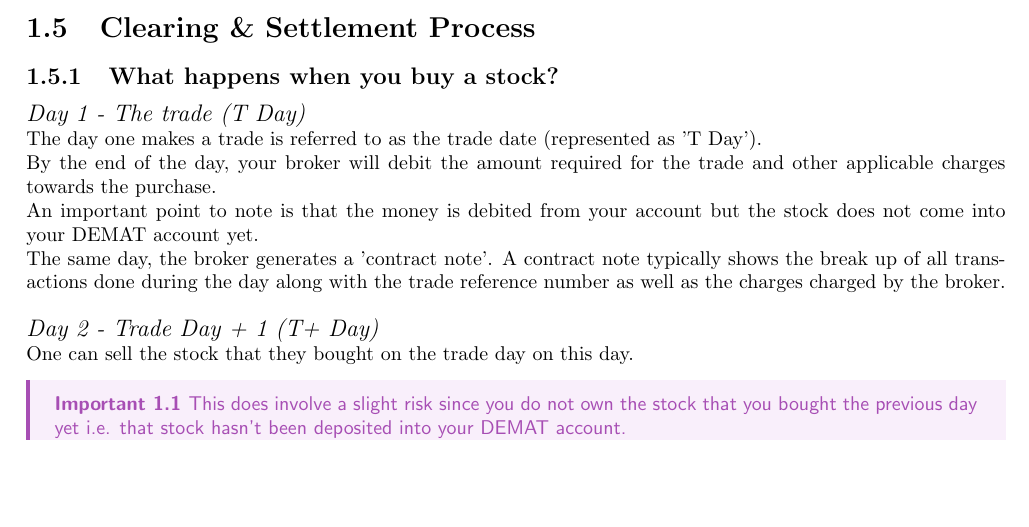
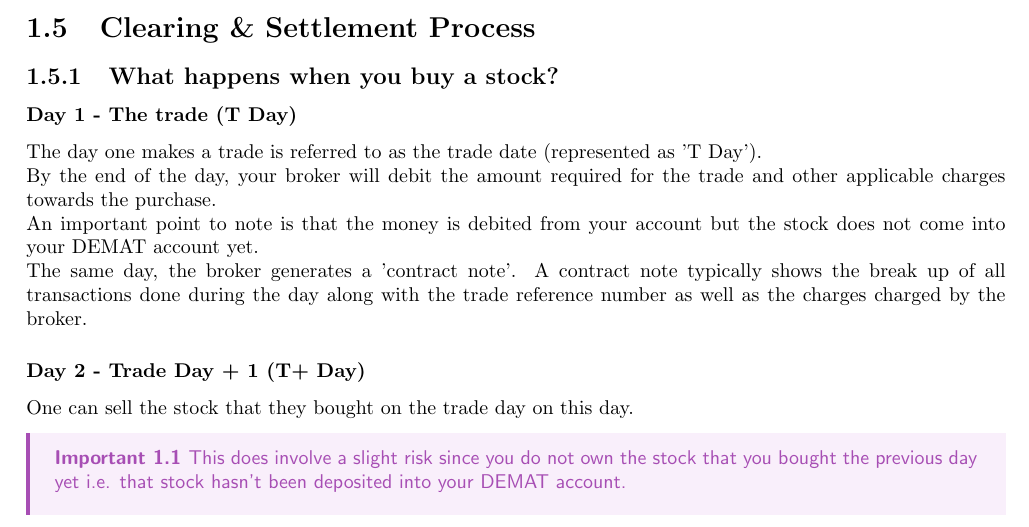
Before and after one commit to sethigeet/algorithmic-trading, a LaTeX thesis (mid-term-report/mid-term-report.tex, which reads mid-term-report/1-fundamentals-of-stock-markets.tex): part of page 6 of 16 before the commit and part of page 6 of 17 after it, cut so that both start at the same text, the shorter picture padded with empty space. Compiled offline with pdfLaTeX.

Commit message:
fix formatting in chapter 1

```diff
--- a/mid-term-report/1-fundamentals-of-stock-markets.tex
+++ b/mid-term-report/1-fundamentals-of-stock-markets.tex
@@ -130,17 +132,15 @@ While the Sensex and Nifty represent the broader markets, there are certain indi
 \section{Clearing \& Settlement Process}
 
 \subsection{What happens when you buy a stock?}
-\textit{\large{Day 1 - The trade (T Day)}}
-\\
+\subsubsection{Day 1 - The trade (T Day)}
 The day one makes a trade is referred to as the trade date (represented as 'T Day').
 \\
 By the end of the day, your broker will debit the amount required for the trade and other applicable charges towards the purchase.
 \\
 An important point to note is that the money is debited from your account but the stock does not come into your DEMAT account yet.
 \\
-The same day, the broker generates a 'contract note'. A contract note typically shows the break up of all transactions done during the day along with the trade reference number as well as the charges charged by the broker. \\
-\\
-\textit{\large{Day 2 - Trade Day + 1 (T+ Day)}}
-\\
+The same day, the broker generates a 'contract note'. A contract note typically shows the break up of all transactions done during the day along with the trade reference number as well as the charges charged by the broker.
+
+\subsubsection{Day 2 - Trade Day + 1 (T+ Day)}
 One can sell the stock that they bought on the trade day on this day.
 \imp{This does involve a slight risk since you do not own the stock that you bought the previous day yet i.e. that stock hasn't been deposited into your DEMAT account.}{}
```
Also changed, not shown: mid-term-report/1-fundamentals-of-stock-markets.tex (9 more changed lines).
